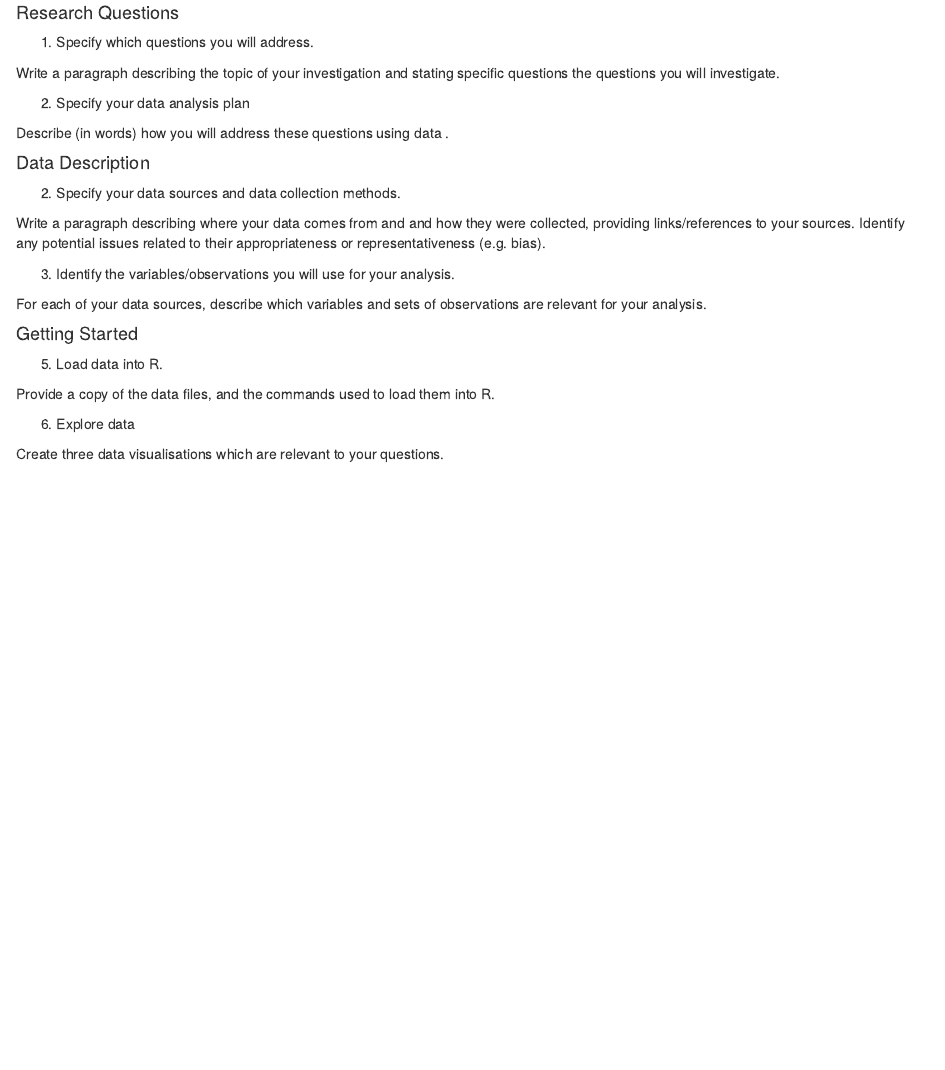
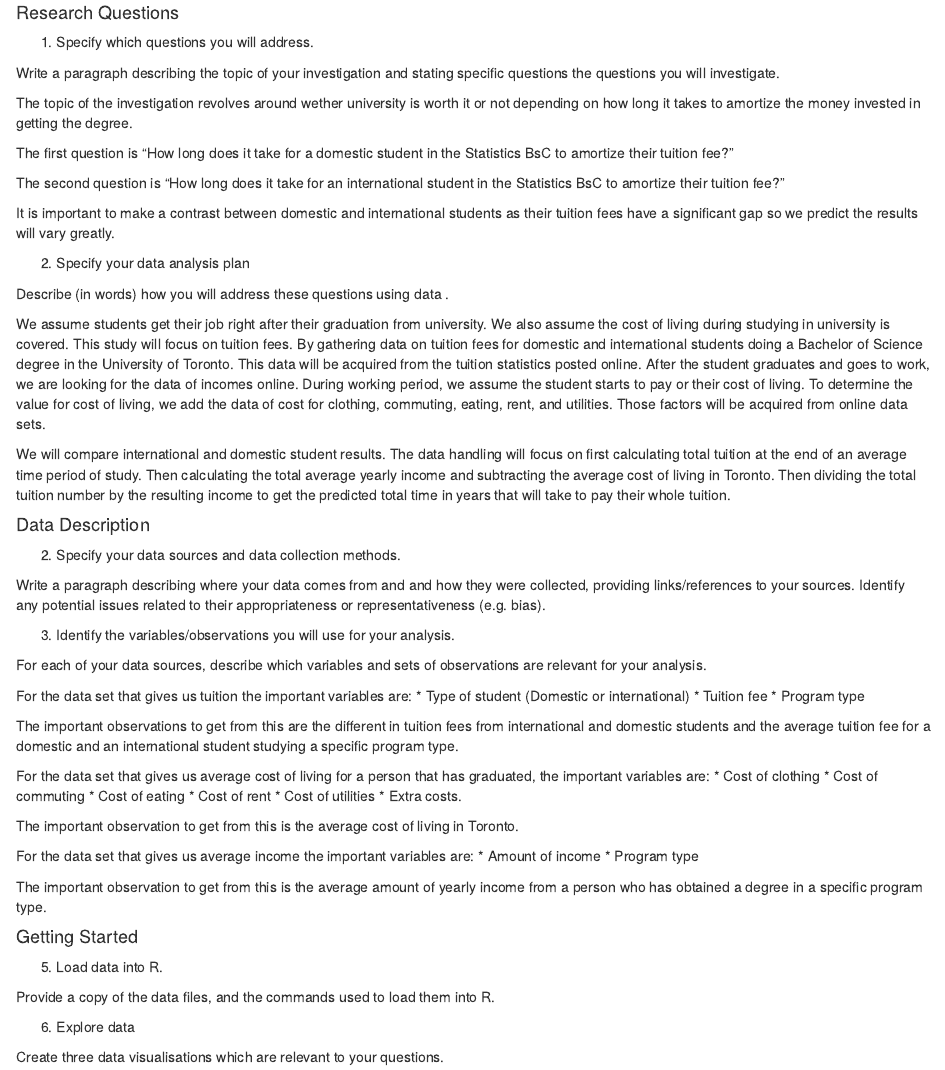
Before and after one commit to rchowdhury99/Is-University-Worth-It, an R Markdown document (project_proposal_template.Rmd): the page in a window 1100 px wide, from 130 px down. The pictures show the output file project_proposal_template.nb.html that the author committed with the source, opened offline.

Commit message:
project template q1 and q3

```diff
--- a/project_proposal_template.Rmd
+++ b/project_proposal_template.Rmd
@@ -12,9 +12,22 @@ output: html_notebook
 
 Write a paragraph describing the topic of your investigation and stating specific questions the questions you will investigate.
 
+The topic of the investigation revolves around wether university is worth it or not depending on how long it takes to amortize the money invested in getting the degree.
+
+The first question is "How long does it take for a domestic student in the Statistics BsC to amortize their tuition fee?"
+
+The second question is "How long does it take for an international student in the Statistics BsC to amortize their tuition fee?"
+
+It is important to make a contrast between domestic and international students as their tuition fees have a significant gap so we predict the results will vary greatly.
+
+
 2. Specify your data analysis plan
 
 Describe (in words) how you will address these questions using data .
+
+We assume students get their job right after their graduation from university. We also assume the cost of living during studying in university is covered. This study will focus on tuition fees. By gathering data on tuition fees for domestic and international students doing a Bachelor of Science degree in the University of Toronto. This data will be acquired from the tuition statistics posted online. After the student graduates and goes to work, we are looking for the data of incomes online. During working period, we assume the student starts to pay or their cost of living. To determine the value for cost of living, we add the data of cost for clothing, commuting, eating, rent, and utilities. Those factors will be acquired from online data sets.
+
+We will compare international and domestic student results. The data handling will focus on first calculating total tuition at the end of an average time period of study. Then calculating the total average yearly income and subtracting the average cost of living in Toronto. Then dividing the total tuition number by the resulting income to get the predicted total time in years that will take to pay their whole tuition.
 
 #### Data Description
 
@@ -26,6 +39,29 @@ Write a paragraph describing where your data comes from and and how they were co
 
 For each of your data sources, describe which variables and sets of observations are relevant for your analysis.
 
+For the data set that gives us tuition the important variables are:
+* Type of student (Domestic or international)
+* Tuition fee
+* Program type
+
+The important observations to get from this are the different in tuition fees from international and domestic students and the average tuition fee for a domestic and an international student studying a specific program type.
+
+For the data set that gives us average cost of living for a person that has graduated, the important variables are:
+* Cost of clothing
+* Cost of commuting
+* Cost of eating
+* Cost of rent
+* Cost of utilities
+* Extra costs.
+
+The important observation to get from this is the average cost of living in Toronto.
+
+For the data set that gives us average income the important variables are:
+* Amount of income
+* Program type
+
+The important observation to get from this is the average amount of yearly income from a person who has obtained a degree in a specific program type.
+
 #### Getting Started
 
 5. Load data into R.
```
Also changed, not shown: Research question 1, method.txt (line endings or trailing spaces), project_proposal_template.nb.html.
